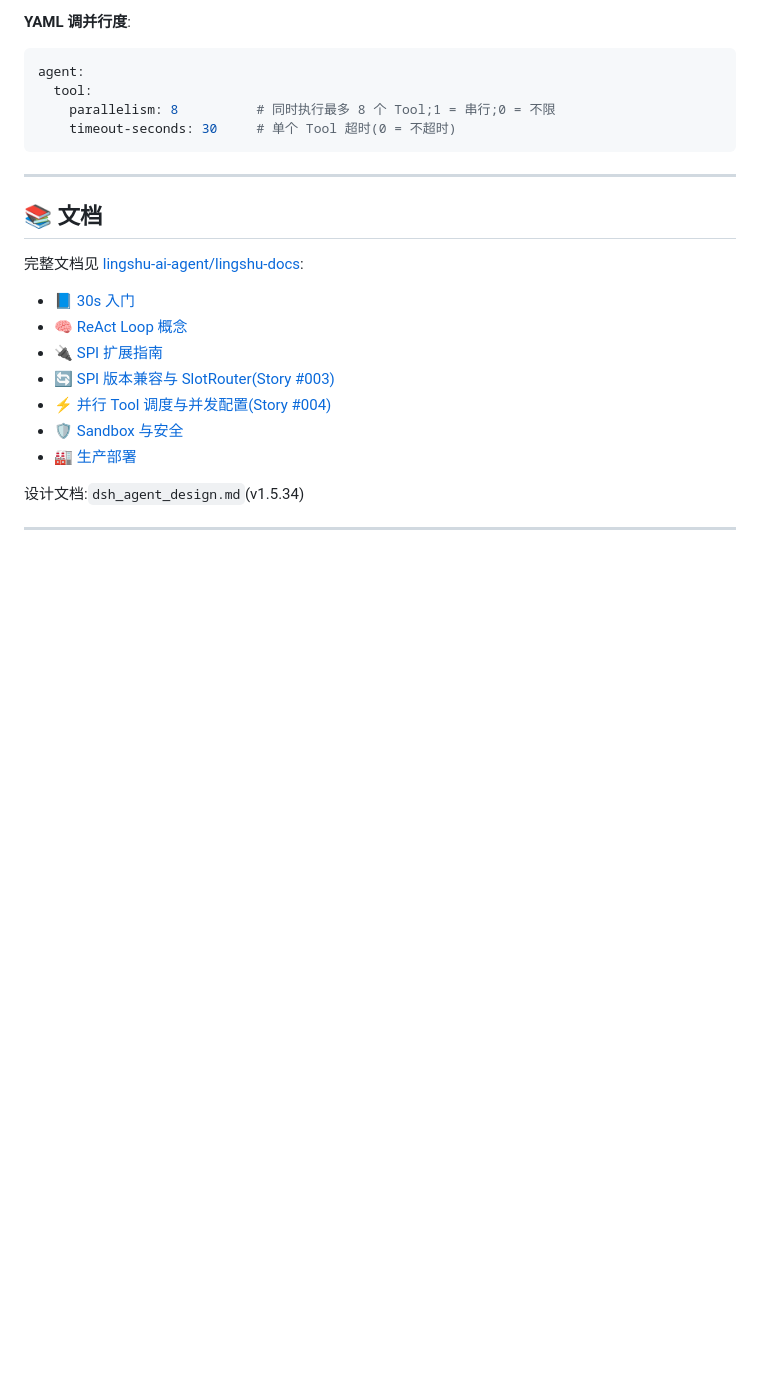
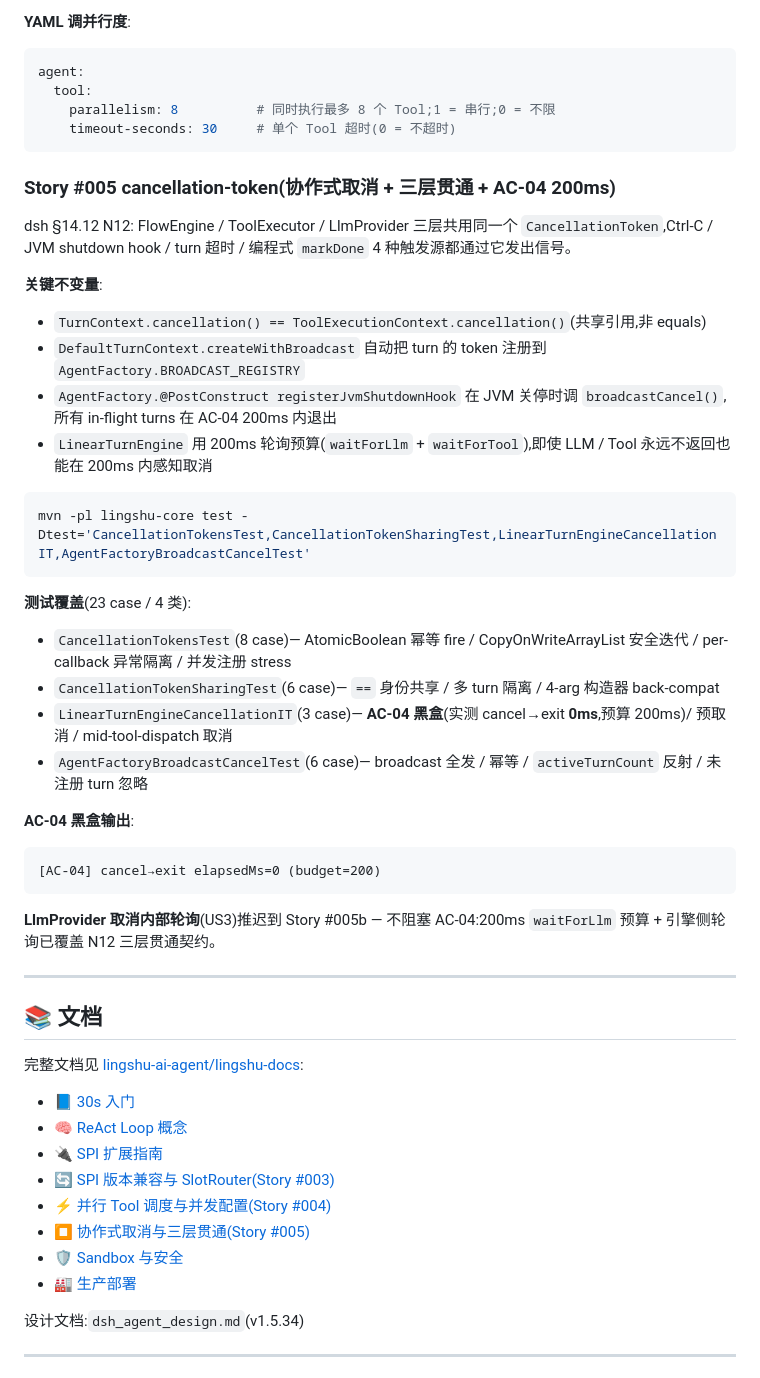
Before and after one commit to lingshu-ai-agent/lingshu, a Markdown page: README.md, the part around the change. Drawn GitHub-style; blank space fills up the shorter version.

Commit message:
docs: README — Story #005 cancellation-token 同步
Adds Story #005 section (AC-04 200ms 黑盒契约 + 三层贯通不变量 +
23 个测试覆盖矩阵) plus docs link to lingshu-docs/concepts/cancellation.md.

References:
- specs/005-cancellation-token/spec.md (AC-04)
- LinearTurnEngineCancellationIT (实测 cancel→exit=0ms vs 200ms budget)

Co-Authored-By: Claude Opus 4.6 <noreply@anthropic.com>

````diff
--- a/README.md
+++ b/README.md
@@ -316,6 +316,33 @@ agent:
     timeout-seconds: 30     # 单个 Tool 超时(0 = 不超时)
 ```
 
+### Story #005 cancellation-token(协作式取消 + 三层贯通 + AC-04 200ms)
+
+dsh §14.12 N12: FlowEngine / ToolExecutor / LlmProvider 三层共用同一个 `CancellationToken`,Ctrl-C / JVM shutdown hook / turn 超时 / 编程式 `markDone` 4 种触发源都通过它发出信号。
+
+**关键不变量**:
+- `TurnContext.cancellation() == ToolExecutionContext.cancellation()`(共享引用,非 equals)
+- `DefaultTurnContext.createWithBroadcast` 自动把 turn 的 token 注册到 `AgentFactory.BROADCAST_REGISTRY`
+- `AgentFactory.@PostConstruct registerJvmShutdownHook` 在 JVM 关停时调 `broadcastCancel()`,所有 in-flight turns 在 AC-04 200ms 内退出
+- `LinearTurnEngine` 用 200ms 轮询预算(`waitForLlm` + `waitForTool`),即使 LLM / Tool 永远不返回也能在 200ms 内感知取消
+
+```bash
+mvn -pl lingshu-core test -Dtest='CancellationTokensTest,CancellationTokenSharingTest,LinearTurnEngineCancellationIT,AgentFactoryBroadcastCancelTest'
+```
+
+**测试覆盖**(23 case / 4 类):
+- `CancellationTokensTest`(8 case)— AtomicBoolean 幂等 fire / CopyOnWriteArrayList 安全迭代 / per-callback 异常隔离 / 并发注册 stress
+- `CancellationTokenSharingTest`(6 case)— `==` 身份共享 / 多 turn 隔离 / 4-arg 构造器 back-compat
+- `LinearTurnEngineCancellationIT`(3 case)— **AC-04 黑盒**(实测 cancel→exit **0ms**,预算 200ms)/ 预取消 / mid-tool-dispatch 取消
+- `AgentFactoryBroadcastCancelTest`(6 case)— broadcast 全发 / 幂等 / `activeTurnCount` 反射 / 未注册 turn 忽略
+
+**AC-04 黑盒输出**:
+```
+[AC-04] cancel→exit elapsedMs=0 (budget=200)
+```
+
+**LlmProvider 取消内部轮询**(US3)推迟到 Story #005b — 不阻塞 AC-04:200ms `waitForLlm` 预算 + 引擎侧轮询已覆盖 N12 三层贯通契约。
+
 ---
 
 ## 📚 文档
@@ -327,6 +354,7 @@ agent:
 - 🔌 [SPI 扩展指南](https://github.com/lingshu-ai-agent/lingshu-docs/blob/main/docs/concepts/spi.md)
 - 🔄 [SPI 版本兼容与 SlotRouter(Story #003)](https://github.com/lingshu-ai-agent/lingshu-docs/blob/main/docs/concepts/spi-versioning.md)
 - ⚡ [并行 Tool 调度与并发配置(Story #004)](https://github.com/lingshu-ai-agent/lingshu-docs/blob/main/docs/concepts/parallel-tools.md)
+- ⏹️ [协作式取消与三层贯通(Story #005)](https://github.com/lingshu-ai-agent/lingshu-docs/blob/main/docs/concepts/cancellation.md)
 - 🛡️ [Sandbox 与安全](https://github.com/lingshu-ai-agent/lingshu-docs/blob/main/docs/concepts/sandbox.md)
 - 🏭 [生产部署](https://github.com/lingshu-ai-agent/lingshu-docs/blob/main/docs/ops/deployment.md)
 
````
